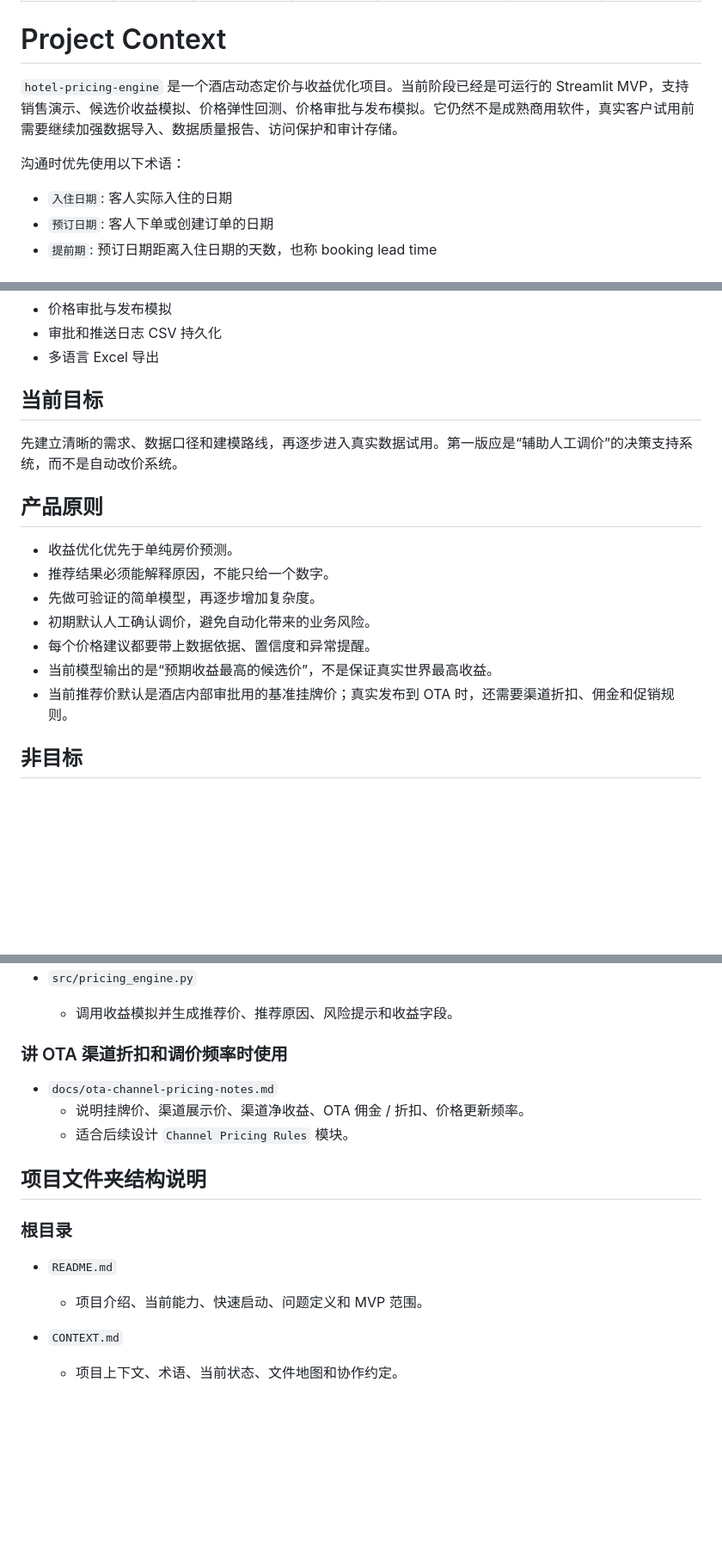
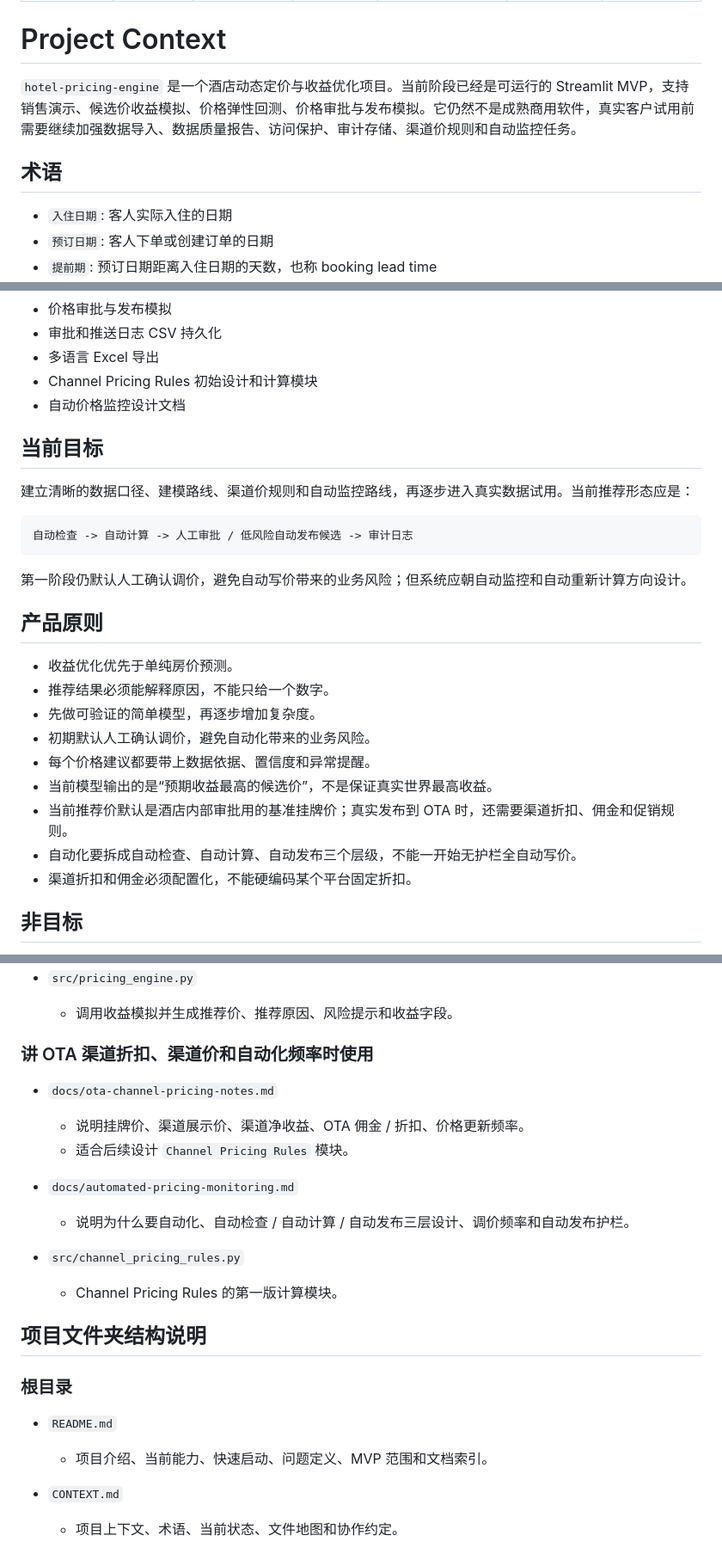
Before and after one commit to zengtao227/hotel-pricing-engine, a Markdown page: CONTEXT.md, 3 parts joined by grey strips. Shown at 86% size. Drawn GitHub-style; blank space fills up the shorter version.

Commit message:
Update context after channel pricing and cleanup

````diff
--- a/CONTEXT.md
+++ b/CONTEXT.md
@@ -10,9 +10,9 @@ updated_at: 2026-06-09
 
 # Project Context
 
-`hotel-pricing-engine` 是一个酒店动态定价与收益优化项目。当前阶段已经是可运行的 Streamlit MVP，支持销售演示、候选价收益模拟、价格弹性回测、价格审批与发布模拟。它仍然不是成熟商用软件，真实客户试用前需要继续加强数据导入、数据质量报告、访问保护和审计存储。
+`hotel-pricing-engine` 是一个酒店动态定价与收益优化项目。当前阶段已经是可运行的 Streamlit MVP，支持销售演示、候选价收益模拟、价格弹性回测、价格审批与发布模拟。它仍然不是成熟商用软件，真实客户试用前需要继续加强数据导入、数据质量报告、访问保护、审计存储、渠道价规则和自动监控任务。
 
-沟通时优先使用以下术语：
+## 术语
 
 - `入住日期`: 客人实际入住的日期
 - `预订日期`: 客人下单或创建订单的日期
@@ -56,10 +59,18 @@ MVP 已可运行。Streamlit 应用部署在 Frankfurt VPS，通过 systemd 托
 - 价格审批与发布模拟
 - 审批和推送日志 CSV 持久化
 - 多语言 Excel 导出
+- Channel Pricing Rules 初始设计和计算模块
+- 自动价格监控设计文档
 
 ## 当前目标
 
-先建立清晰的需求、数据口径和建模路线，再逐步进入真实数据试用。第一版应是“辅助人工调价”的决策支持系统，而不是自动改价系统。
+建立清晰的数据口径、建模路线、渠道价规则和自动监控路线，再逐步进入真实数据试用。当前推荐形态应是：
+
+```text
+自动检查 -> 自动计算 -> 人工审批 / 低风险自动发布候选 -> 审计日志
+```
+
+第一阶段仍默认人工确认调价，避免自动写价带来的业务风险；但系统应朝自动监控和自动重新计算方向设计。
 
 ## 产品原则
 
@@ -70,6 +81,8 @@ MVP 已可运行。Streamlit 应用部署在 Frankfurt VPS，通过 systemd 托
 - 每个价格建议都要带上数据依据、置信度和异常提醒。
 - 当前模型输出的是“预期收益最高的候选价”，不是保证真实世界最高收益。
 - 当前推荐价默认是酒店内部审批用的基准挂牌价；真实发布到 OTA 时，还需要渠道折扣、佣金和促销规则。
+- 自动化要拆成自动检查、自动计算、自动发布三个层级，不能一开始无护栏全自动写价。
+- 渠道折扣和佣金必须配置化，不能硬编码某个平台固定折扣。
 
 ## 非目标
 
@@ -113,18 +126,24 @@ MVP 已可运行。Streamlit 应用部署在 Frankfurt VPS，通过 systemd 托
 - `src/pricing_engine.py`
   - 调用收益模拟并生成推荐价、推荐原因、风险提示和收益字段。
 
-### 讲 OTA 渠道折扣和调价频率时使用
+### 讲 OTA 渠道折扣、渠道价和自动化频率时使用
 
 - `docs/ota-channel-pricing-notes.md`
   - 说明挂牌价、渠道展示价、渠道净收益、OTA 佣金 / 折扣、价格更新频率。
   - 适合后续设计 `Channel Pricing Rules` 模块。
+
+- `docs/automated-pricing-monitoring.md`
+  - 说明为什么要自动化、自动检查 / 自动计算 / 自动发布三层设计、调价频率和自动发布护栏。
+
+- `src/channel_pricing_rules.py`
+  - Channel Pricing Rules 的第一版计算模块。
 
 ## 项目文件夹结构说明
 
 ### 根目录
 
 - `README.md`
-  - 项目介绍、当前能力、快速启动、问题定义和 MVP 范围。
+  - 项目介绍、当前能力、快速启动、问题定义、MVP 范围和文档索引。
 
 - `CONTEXT.md`
   - 项目上下文、术语、当前状态、文件地图和协作约定。
````
Also changed, not shown: other parts of CONTEXT.md (+27 -5 lines).
